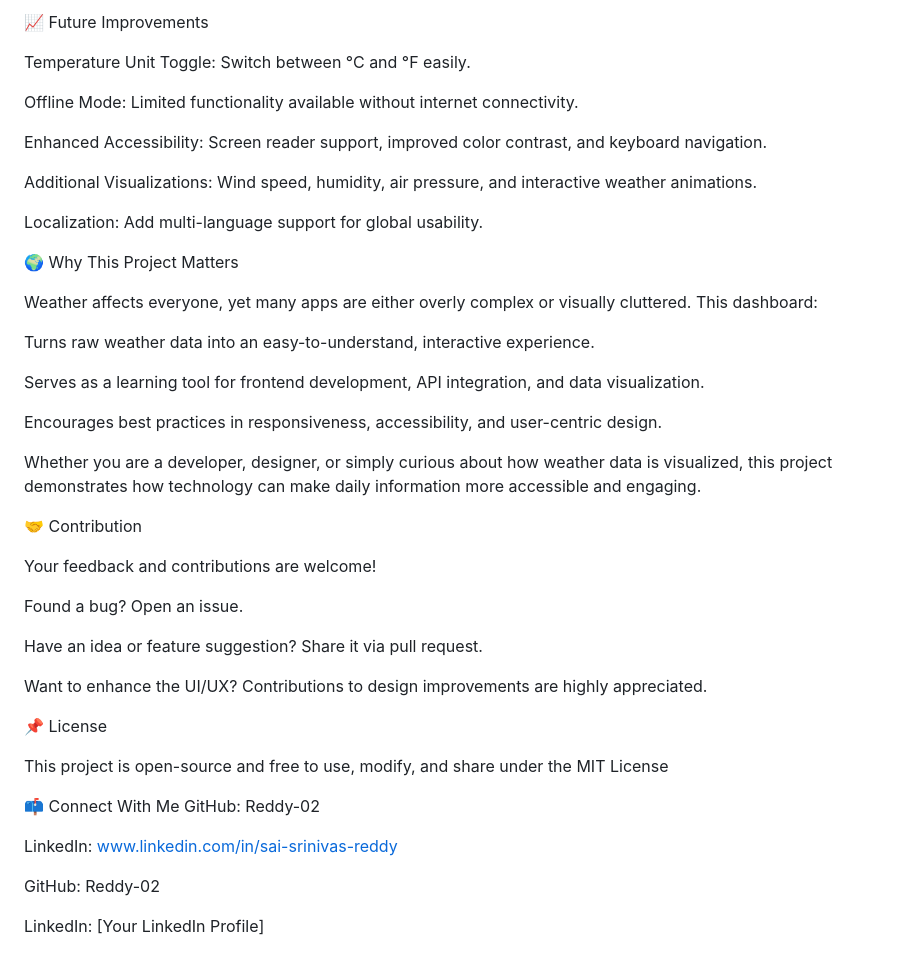
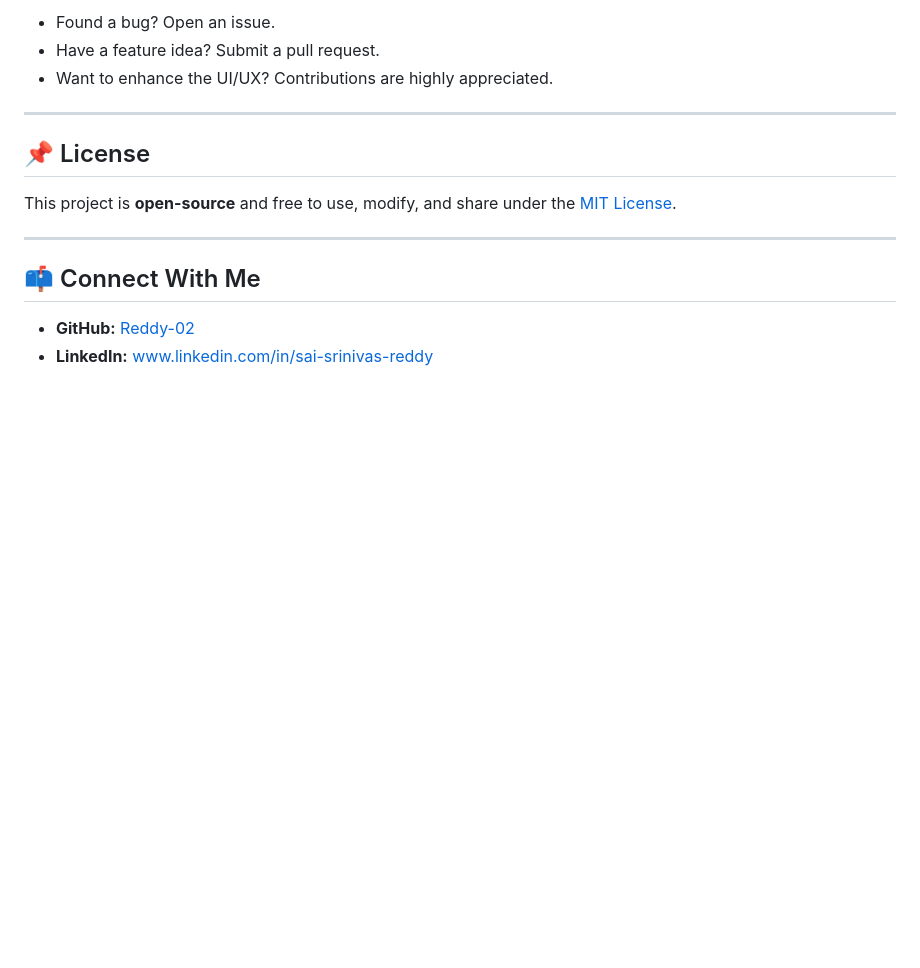
Before and after one commit to Reddy-02/weather-dashboard, a Markdown page: README.md, the part around the change printed below. Drawn GitHub-style; blank space fills up the shorter version.

```diff
--- a/README.md
+++ b/README.md
@@ -67,48 +91,17 @@ Replace the OpenWeatherMap API key in script.js with your own for live data.
 
-📈 Future Improvements
+* Found a bug? Open an issue.
+* Have a feature idea? Submit a pull request.
+* Want to enhance the UI/UX? Contributions are highly appreciated.
 
-Temperature Unit Toggle: Switch between °C and °F easily.
+---
 
-Offline Mode: Limited functionality available without internet connectivity.
+## 📌 License
 
-Enhanced Accessibility: Screen reader support, improved color contrast, and keyboard navigation.
+This project is **open-source** and free to use, modify, and share under the [MIT License](LICENSE).
 
-Additional Visualizations: Wind speed, humidity, air pressure, and interactive weather animations.
+---
 
-Localization: Add multi-language support for global usability.
+## 📫 Connect With Me
 
-🌍 Why This Project Matters
-
-Weather affects everyone, yet many apps are either overly complex or visually cluttered. This dashboard:
-
-Turns raw weather data into an easy-to-understand, interactive experience.
-
-Serves as a learning tool for frontend development, API integration, and data visualization.
-
-Encourages best practices in responsiveness, accessibility, and user-centric design.
-
-Whether you are a developer, designer, or simply curious about how weather data is visualized, this project demonstrates how technology can make daily information more accessible and engaging.
-
-🤝 Contribution
-
-Your feedback and contributions are welcome!
-
-Found a bug? Open an issue.
-
-Have an idea or feature suggestion? Share it via pull request.
-
-Want to enhance the UI/UX? Contributions to design improvements are highly appreciated.
-
-📌 License
-
-This project is open-source and free to use, modify, and share under the MIT License
-
-📫 Connect With Me
-GitHub: Reddy-02
-
-LinkedIn: www.linkedin.com/in/sai-srinivas-reddy
-
-
-GitHub: Reddy-02
-
-LinkedIn: [Your LinkedIn Profile]
+* **GitHub:** [Reddy-02](https://github.com/Reddy-02)
+* **LinkedIn:** www.linkedin.com/in/sai-srinivas-reddy
```
Also changed, not shown: other parts of README.md (+56 -32 lines).
